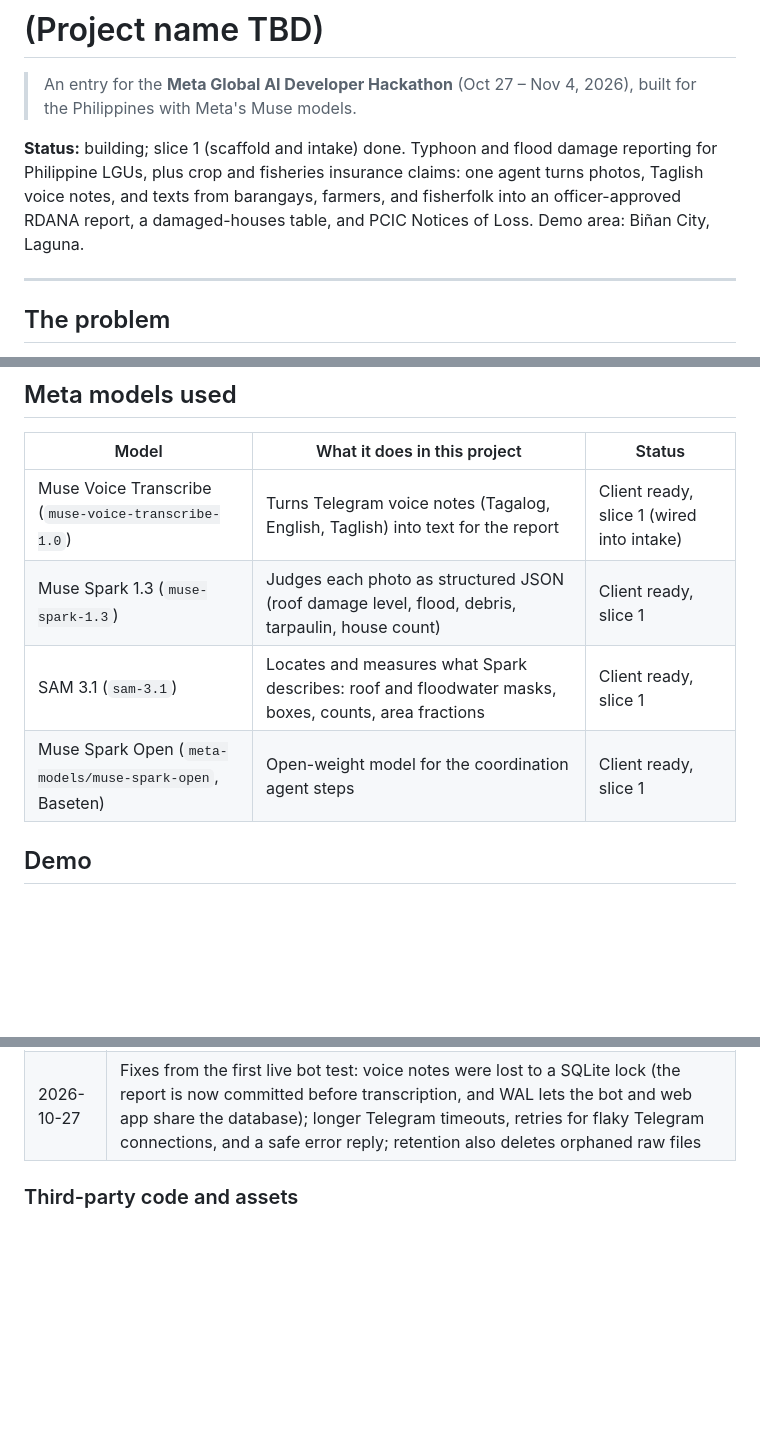
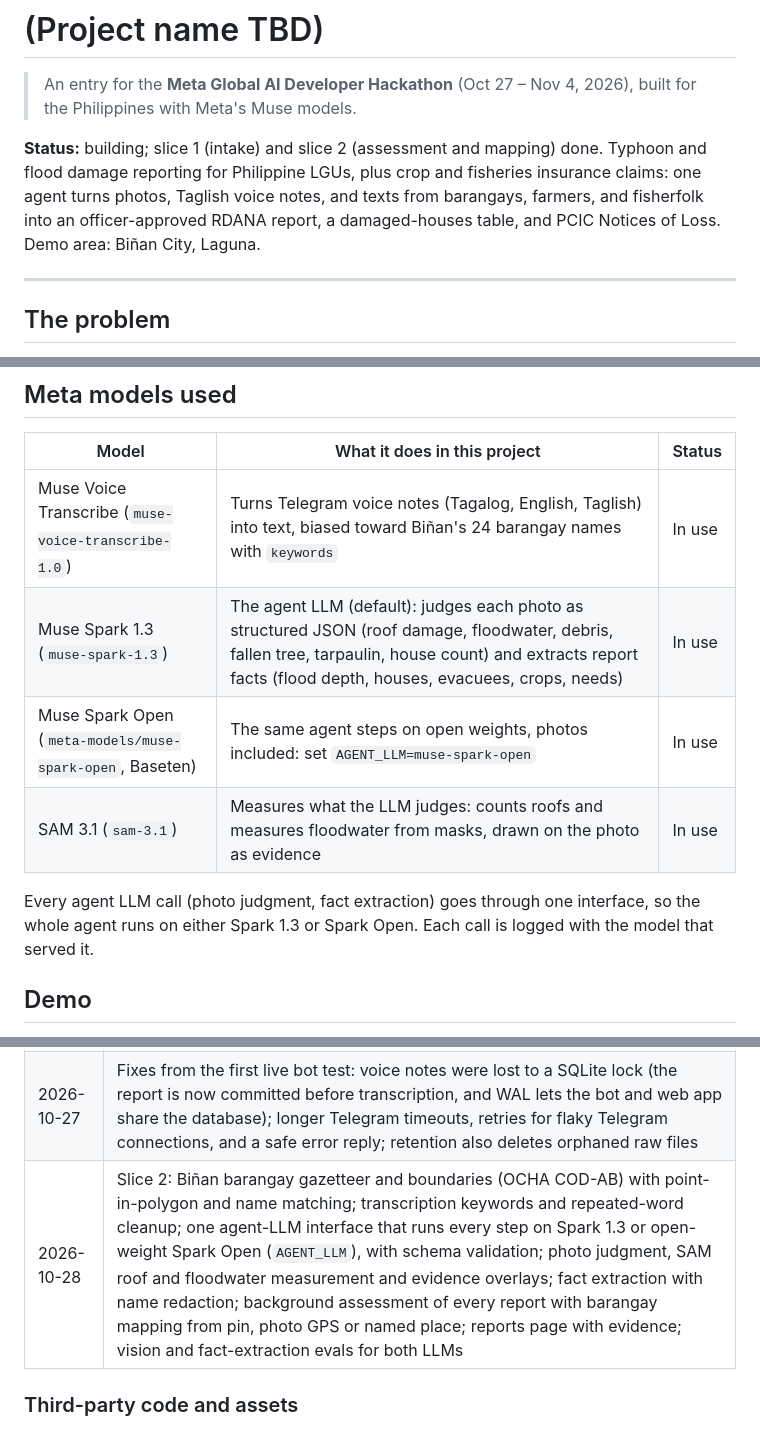
Before and after one commit to ronniecutamora/hack, a Markdown page: README.md, 3 parts joined by grey strips. Rendered like a GitHub page; blank space fills up the shorter version.

```diff
--- a/README.md
+++ b/README.md
@@ -2,7 +2,7 @@
 
 > An entry for the **Meta Global AI Developer Hackathon** (Oct 27 – Nov 4, 2026), built for the Philippines with Meta's Muse models.
 
-**Status:** building; slice 1 (scaffold and intake) done. Typhoon and flood damage reporting for Philippine LGUs, plus crop and fisheries insurance claims: one agent turns photos, Taglish voice notes, and texts from barangays, farmers, and fisherfolk into an officer-approved RDANA report, a damaged-houses table, and PCIC Notices of Loss. Demo area: Biñan City, Laguna.
+**Status:** building; slice 1 (intake) and slice 2 (assessment and mapping) done. Typhoon and flood damage reporting for Philippine LGUs, plus crop and fisheries insurance claims: one agent turns photos, Taglish voice notes, and texts from barangays, farmers, and fisherfolk into an officer-approved RDANA report, a damaged-houses table, and PCIC Notices of Loss. Demo area: Biñan City, Laguna.
 
 ---
 
@@ -18,10 +18,12 @@ _TBD: the core flow in 3–5 steps._
 
 | Model | What it does in this project | Status |
 |---|---|---|
-| Muse Voice Transcribe (`muse-voice-transcribe-1.0`) | Turns Telegram voice notes (Tagalog, English, Taglish) into text for the report | Client ready, slice 1 (wired into intake) |
-| Muse Spark 1.3 (`muse-spark-1.3`) | Judges each photo as structured JSON (roof damage level, flood, debris, tarpaulin, house count) | Client ready, slice 1 |
-| SAM 3.1 (`sam-3.1`) | Locates and measures what Spark describes: roof and floodwater masks, boxes, counts, area fractions | Client ready, slice 1 |
-| Muse Spark Open (`meta-models/muse-spark-open`, Baseten) | Open-weight model for the coordination agent steps | Client ready, slice 1 |
+| Muse Voice Transcribe (`muse-voice-transcribe-1.0`) | Turns Telegram voice notes (Tagalog, English, Taglish) into text, biased toward Biñan's 24 barangay names with `keywords` | In use |
+| Muse Spark 1.3 (`muse-spark-1.3`) | The agent LLM (default): judges each photo as structured JSON (roof damage, floodwater, debris, fallen tree, tarpaulin, house count) and extracts report facts (flood depth, houses, evacuees, crops, needs) | In use |
+| Muse Spark Open (`meta-models/muse-spark-open`, Baseten) | The same agent steps on open weights, photos included: set `AGENT_LLM=muse-spark-open` | In use |
+| SAM 3.1 (`sam-3.1`) | Measures what the LLM judges: counts roofs and measures floodwater from masks, drawn on the photo as evidence | In use |
+
+Every agent LLM call (photo judgment, fact extraction) goes through one interface, so the whole agent runs on either Spark 1.3 or Spark Open. Each call is logged with the model that served it.
 
 ## Demo
 
@@ -63,6 +70,7 @@ Everything in this repository was created during the hackathon (Oct 27 – Nov 4
 | 2026-10-27 | Project scope: added floods and PCIC crop/fisheries Notices of Loss as outputs of the reporting agent; chose Biñan, Laguna as the demo area and Python/FastAPI as the stack |
 | 2026-10-27 | Slice 1: Python/uv project; clients for Voice Transcribe, Spark 1.3, SAM 3.1 and Spark Open with a shared response cache and call log; SQLite storage with pseudonymous reporters; intake service and Telegram bot for text, photo, voice and location; raw-media retention purge; `/health` and `/reports` pages; transcription WER eval script; mocked-HTTP tests |
 | 2026-10-27 | Fixes from the first live bot test: voice notes were lost to a SQLite lock (the report is now committed before transcription, and WAL lets the bot and web app share the database); longer Telegram timeouts, retries for flaky Telegram connections, and a safe error reply; retention also deletes orphaned raw files |
+| 2026-10-28 | Slice 2: Biñan barangay gazetteer and boundaries (OCHA COD-AB) with point-in-polygon and name matching; transcription keywords and repeated-word cleanup; one agent-LLM interface that runs every step on Spark 1.3 or open-weight Spark Open (`AGENT_LLM`), with schema validation; photo judgment, SAM roof and floodwater measurement and evidence overlays; fact extraction with name redaction; background assessment of every report with barangay mapping from pin, photo GPS or named place; reports page with evidence; vision and fact-extraction evals for both LLMs |
 
 ### Third-party code and assets
 
```
Also changed, not shown: other parts of README.md (+23 -10 lines).
